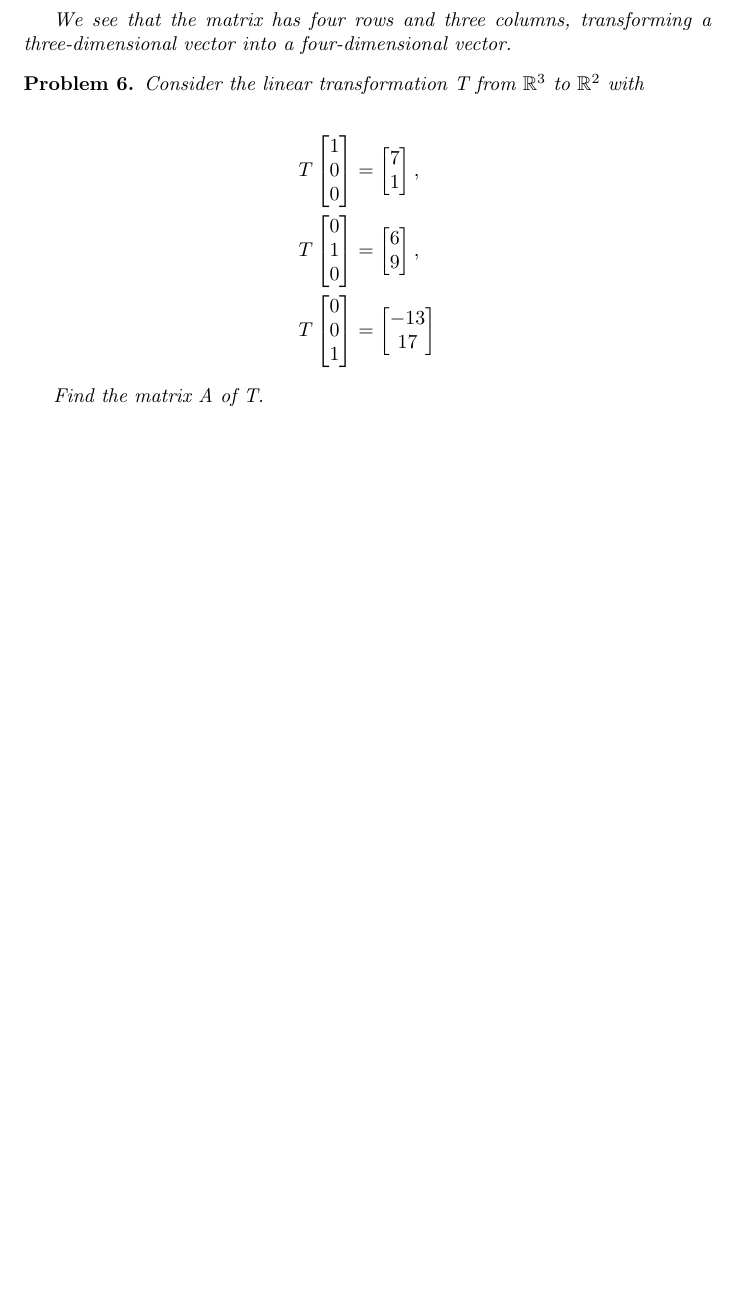
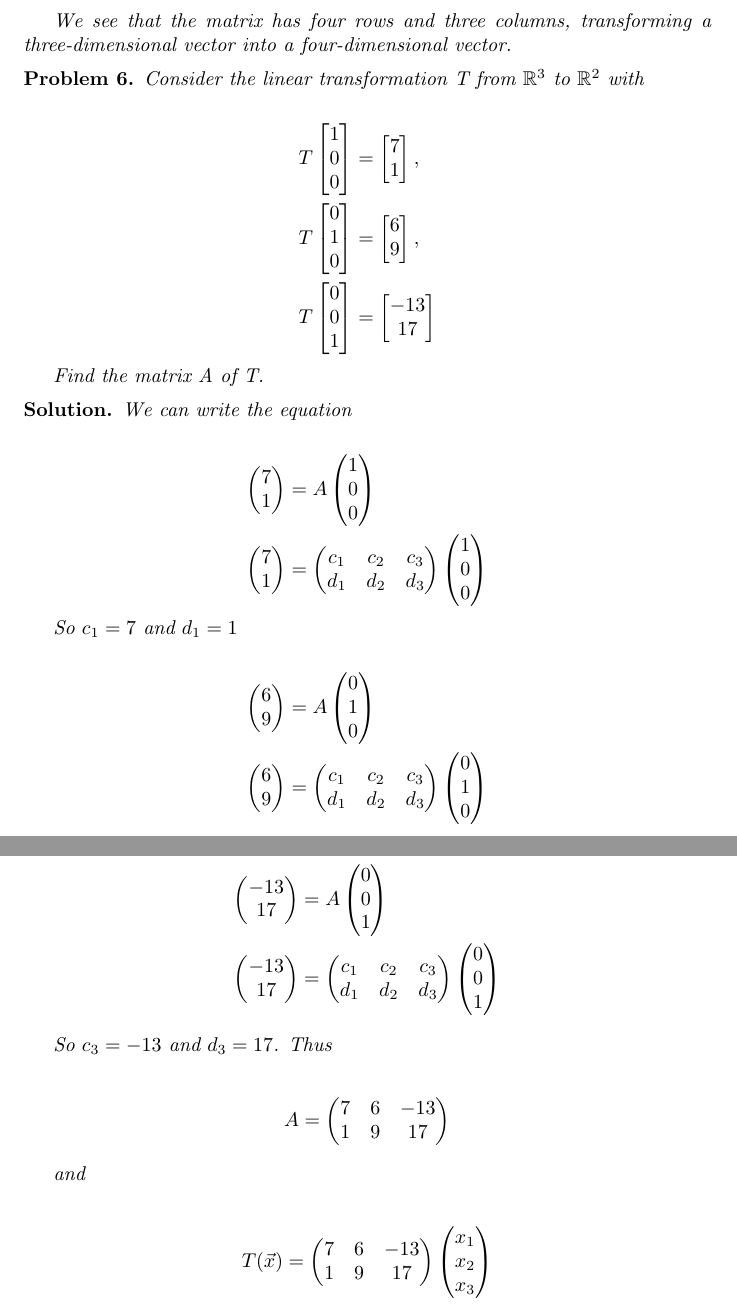
Before and after one commit to ataylor89/LinearAlgebraWithApplications, a LaTeX document (ch2sec1.tex): part of page 6 of 6 before the commit and two parts of pages 6 and 7 of 7 after it, the two joined at a grey line, cut so that both start at the same text, the shorter picture padded with empty space. Compiled offline with pdfLaTeX.

Commit message:
Adding a problem and a solution

```diff
--- a/ch2sec1.tex
+++ b/ch2sec1.tex
@@ -336,5 +336,84 @@ T \begin{bmatrix} 0 \\ 0 \\ 1 \end{bmatrix} &= \begin{bmatrix} -13 \\ 17 \end{bm
 Find the matrix A of T.
 \end{problem}
 
+\begin{solution}
+We can write the equation
+
+\begin{align*}
+\begin{pmatrix}
+7 \\ 1
+\end{pmatrix}
+&= A \begin{pmatrix} 1 \\ 0 \\ 0 \end{pmatrix} \\
+\begin{pmatrix}
+7 \\ 1
+\end{pmatrix}
+&=
+\begin{pmatrix}
+c_{1} & c_{2} & c_{3} \\
+d_{1} & d_{2} & d_{3}
+\end{pmatrix}
+\begin{pmatrix} 1 \\ 0 \\ 0 \end{pmatrix}
+\end{align*}
+
+So $c_{1} = 7$ and $d_{1} = 1$
+
+\begin{align*}
+\begin{pmatrix}
+6 \\ 9
+\end{pmatrix}
+&= A \begin{pmatrix} 0 \\ 1 \\ 0 \end{pmatrix} \\
+\begin{pmatrix}
+6 \\ 9
+\end{pmatrix}
+&=
+\begin{pmatrix}
+c_{1} & c_{2} & c_{3} \\
+d_{1} & d_{2} & d_{3}
+\end{pmatrix}
+\begin{pmatrix} 0 \\ 1 \\ 0 \end{pmatrix}
+\end{align*}
+
+So $c_{2} = 6$ and $d_{2} = 9$.
+
+\begin{align*}
+\begin{pmatrix}
+-13 \\ 17
+\end{pmatrix}
+&= A \begin{pmatrix} 0 \\ 0 \\ 1 \end{pmatrix} \\
+\begin{pmatrix}
+-13 \\ 17
+\end{pmatrix}
+&=
+\begin{pmatrix}
+c_{1} & c_{2} & c_{3} \\
+d_{1} & d_{2} & d_{3}
+\end{pmatrix}
+\begin{pmatrix} 0 \\ 0 \\ 1 \end{pmatrix}
+\end{align*}
+
+So $c_{3} = -13$ and $d_{3} = 17$. Thus
+
+\begin{align*}
+A =
+\begin{pmatrix}
+7 & 6 & -13\\
+1 & 9 & 17
+\end{pmatrix}
+\end{align*}
+
+and
+
+\begin{align*}
+T(\vec{x}) = \begin{pmatrix}
+7 & 6 & -13\\
+1 & 9 & 17
+\end{pmatrix}
+\begin{pmatrix}
+x_{1} \\ x_{2} \\ x_{3}
+\end{pmatrix}
+\end{align*}
+
+\end{solution}
+
 
 \end{document}
```
